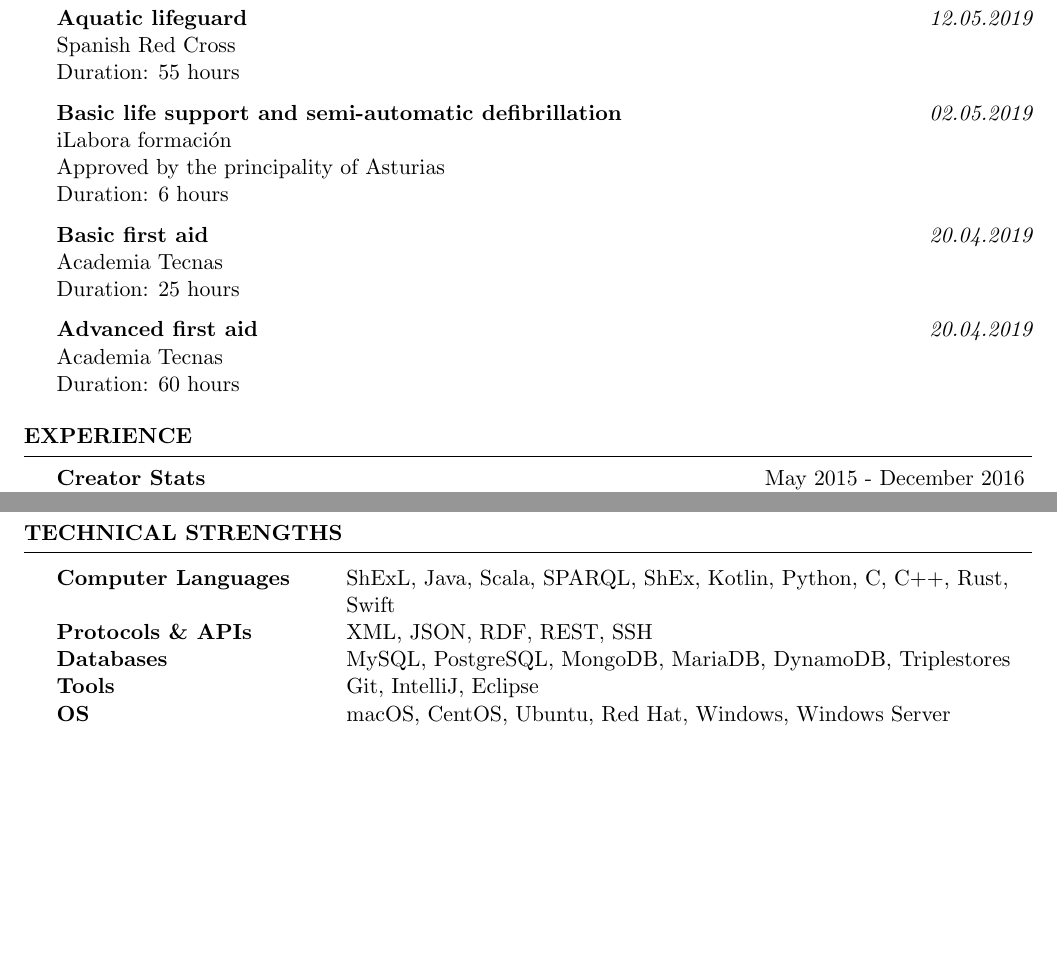
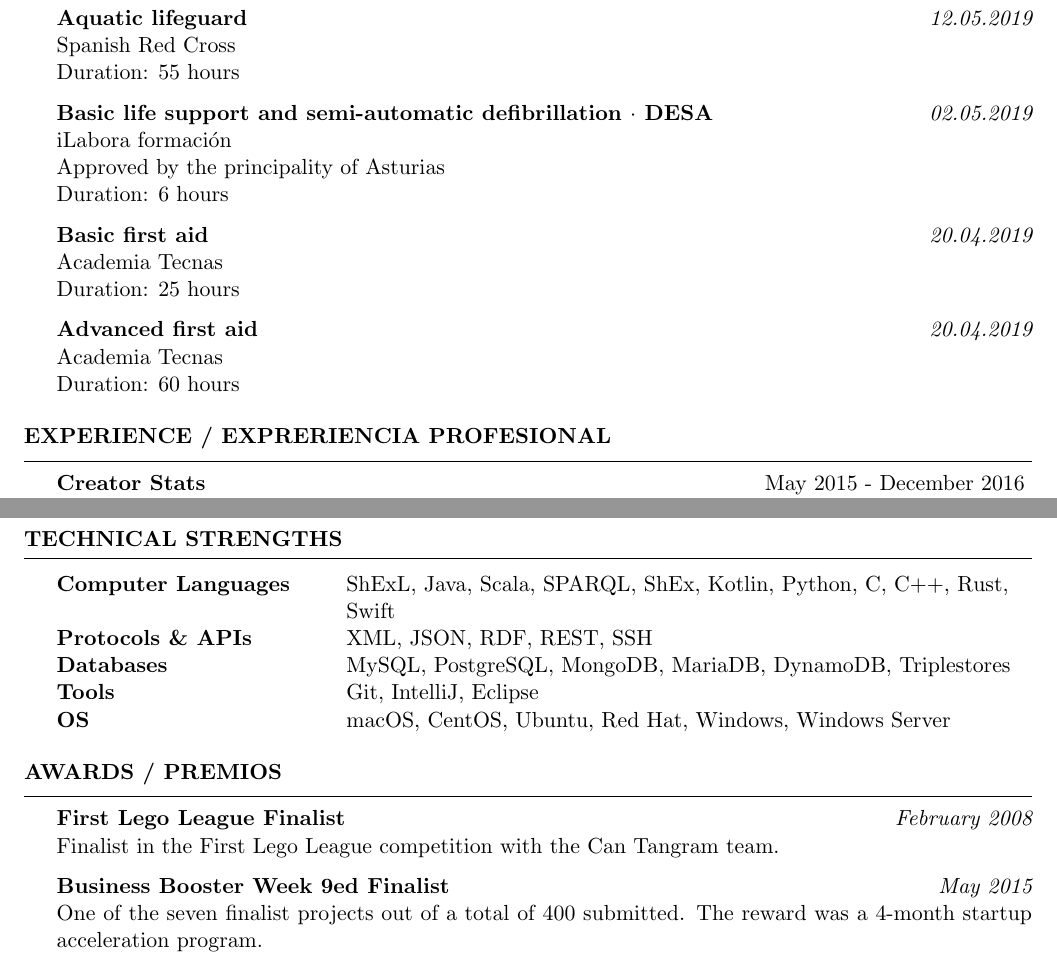
Before and after one commit to thewillyhuman/resume, a LaTeX CV (resume.tex): two parts of pages 2 and 3 of 3, joined at a grey line, cut so that both start at the same text, the shorter picture padded with empty space. Compiled offline with pdfLaTeX.

Commit message:
add awards section

```diff
--- a/resume.tex
+++ b/resume.tex
@@ -100,7 +100,7 @@ License: Navigation license \hfill {\em 01.06.19} \\
 Spanish Red Cross \\
 Duration: 55 hours
 
-{\bf  Basic life support and semi-automatic defibrillation} \hfill {\em 02.05.2019} \\
+{\bf  Basic life support and semi-automatic defibrillation~$\cdot$~DESA} \hfill {\em 02.05.2019} \\
 iLabora formación \\
 Approved by the principality of Asturias \\
 Duration: 6 hours
@@ -119,7 +119,7 @@ Duration: 60 hours
 %	WORK EXPERIENCE SECTION
 %----------------------------------------------------------------------------------------
 
-\begin{rSection}{Experience}
+\begin{rSection}{Experience / Expreriencia profesional}
 
 \begin{rSubsection}{Creator Stats}{May 2015 - December 2016}{Founding member, responsible for product design and communication}{Valencia, Spain}
 \item Founding member of the company with a 30\% stake.
@@ -178,6 +178,20 @@ OS & macOS, CentOS, Ubuntu, Red Hat, Windows, Windows Server \\
 \end{rSection}
 
 %----------------------------------------------------------------------------------------
+%	AWARDS STRENGTHS SECTION
+%----------------------------------------------------------------------------------------
+
+\begin{rSection}{Awards / Premios}
+
+    {\bf  First Lego League Finalist} \hfill {\em February 2008} \\
+    Finalist in the First Lego League competition with the Can Tangram team.
+
+    {\bf  Business Booster Week 9ed Finalist} \hfill {\em May 2015} \\
+    One of the seven finalist projects out of a total of 400 submitted. The reward was a 4-month startup acceleration program.
+
+\end{rSection}
+
+%----------------------------------------------------------------------------------------
 %	EXAMPLE SECTION
 %----------------------------------------------------------------------------------------
 
```
Also changed, not shown: resume.pdf.
